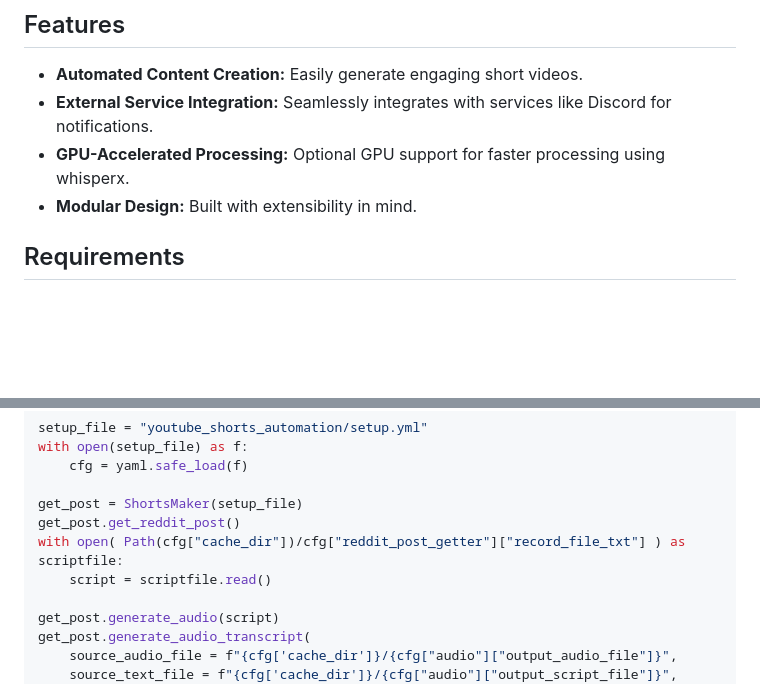
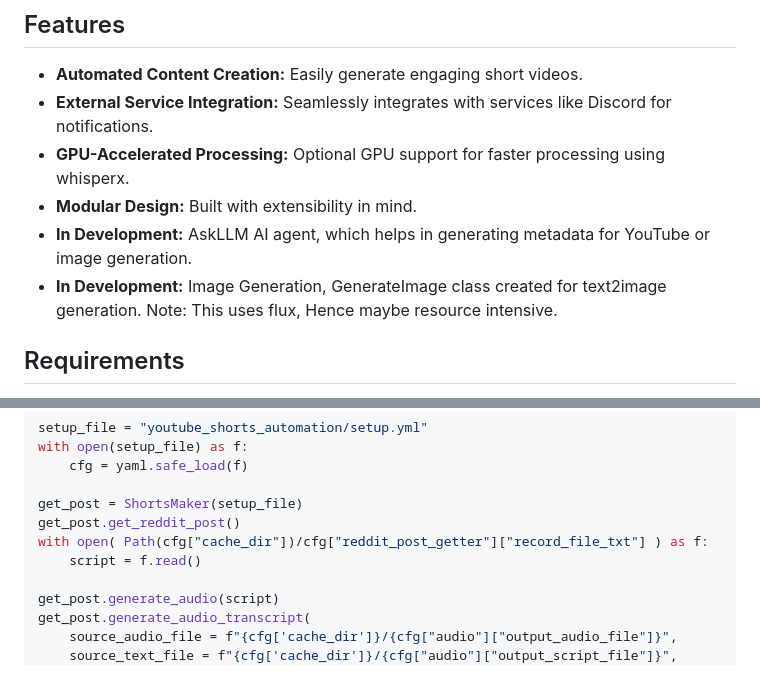
Before and after one commit to rajathjn/shorts_maker, a Markdown page: README.md, 2 parts joined by grey strips. Rendered like a GitHub page; blank space fills up the shorter version.

Commit message:
Update README with new features and simplify file reading

```diff
--- a/README.md
+++ b/README.md
@@ -19,6 +19,8 @@ ShortsMaker is a Python package designed to facilitate the creation of engaging
 - **External Service Integration:** Seamlessly integrates with services like Discord for notifications.
 - **GPU-Accelerated Processing:** Optional GPU support for faster processing using whisperx.
 - **Modular Design:** Built with extensibility in mind.
+- **In Development:** AskLLM AI agent, which helps in generating metadata for YouTube or image generation.
+- **In Development:** Image Generation, GenerateImage class created for text2image generation. Note: This uses flux, Hence maybe resource intensive.
 
 ## Requirements
 
@@ -104,8 +106,8 @@ with open(setup_file) as f:
 
 get_post = ShortsMaker(setup_file)
 get_post.get_reddit_post()
-with open( Path(cfg["cache_dir"])/cfg["reddit_post_getter"]["record_file_txt"] ) as scriptfile:
-    script = scriptfile.read()
+with open( Path(cfg["cache_dir"])/cfg["reddit_post_getter"]["record_file_txt"] ) as f:
+    script = f.read()
 
 get_post.generate_audio(script)
 get_post.generate_audio_transcript(
```
